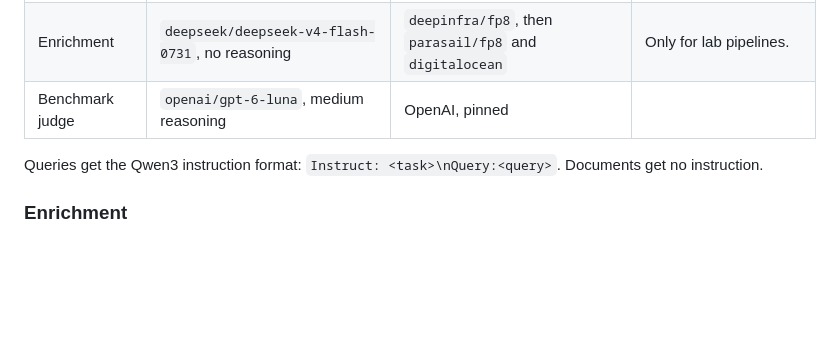
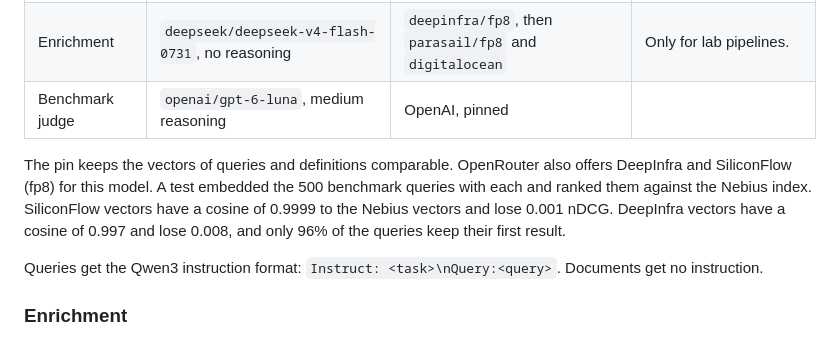
Before and after one commit to LeeeeT/JendHub, a Markdown page: README.md, the part around the change. Rendered like a GitHub page; blank space fills up the shorter version.

Commit message:
Record why the embedding provider stays pinned to Nebius

```diff
--- a/README.md
+++ b/README.md
@@ -412,6 +412,13 @@ this table. The tests in `tests` have the same layout.
 | Enrichment | `deepseek/deepseek-v4-flash-0731`, no reasoning | `deepinfra/fp8`, then `parasail/fp8` and `digitalocean` | Only for lab pipelines. |
 | Benchmark judge | `openai/gpt-6-luna`, medium reasoning | OpenAI, pinned | |
 
+The pin keeps the vectors of queries and definitions comparable. OpenRouter
+also offers DeepInfra and SiliconFlow (fp8) for this model. A test embedded the
+500 benchmark queries with each and ranked them against the Nebius index.
+SiliconFlow vectors have a cosine of 0.9999 to the Nebius vectors and lose
+0.001 nDCG. DeepInfra vectors have a cosine of 0.997 and lose 0.008, and only
+96% of the queries keep their first result.
+
 Queries get the Qwen3 instruction format: `Instruct: <task>\nQuery:<query>`.
 Documents get no instruction.
 
```
